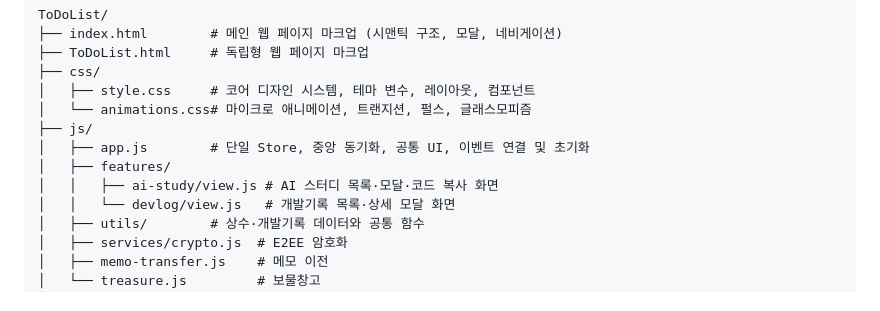
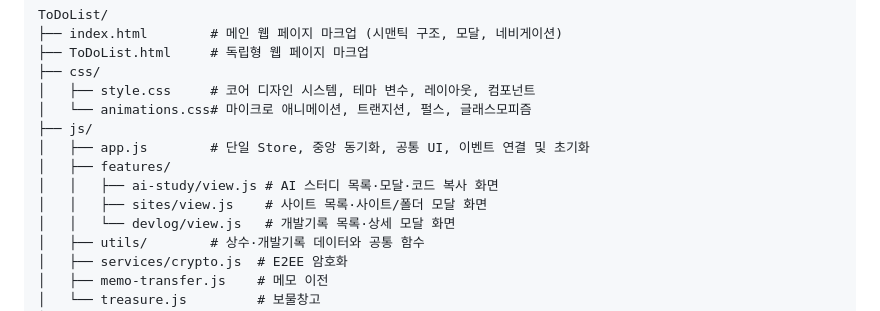
Before and after one commit to herbsmile-code/ToDoList, a Markdown page: README.md, the part around the change. GitHub-like rendering.

```diff
--- a/README.md
+++ b/README.md
@@ -101,6 +101,7 @@ ToDoList/
 │   ├── app.js        # 단일 Store, 중앙 동기화, 공통 UI, 이벤트 연결 및 초기화
 │   ├── features/
 │   │   ├── ai-study/view.js # AI 스터디 목록·모달·코드 복사 화면
+│   │   ├── sites/view.js    # 사이트 목록·사이트/폴더 모달 화면
 │   │   └── devlog/view.js   # 개발기록 목록·상세 모달 화면
 │   ├── utils/        # 상수·개발기록 데이터와 공통 함수
 │   ├── services/crypto.js  # E2EE 암호화
```
Also changed, not shown: PROJECT_RULES.md (+3 -0 lines), docs/refactor-phase-4.md (+17 -1 lines).
